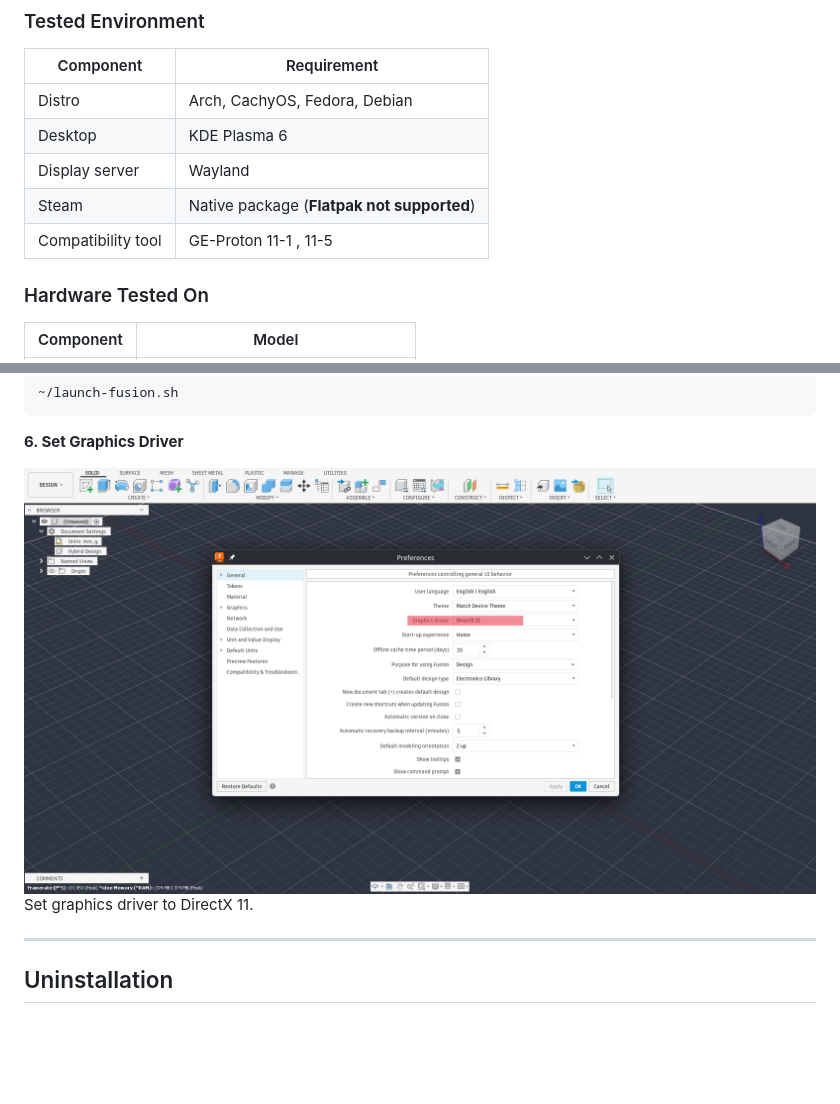
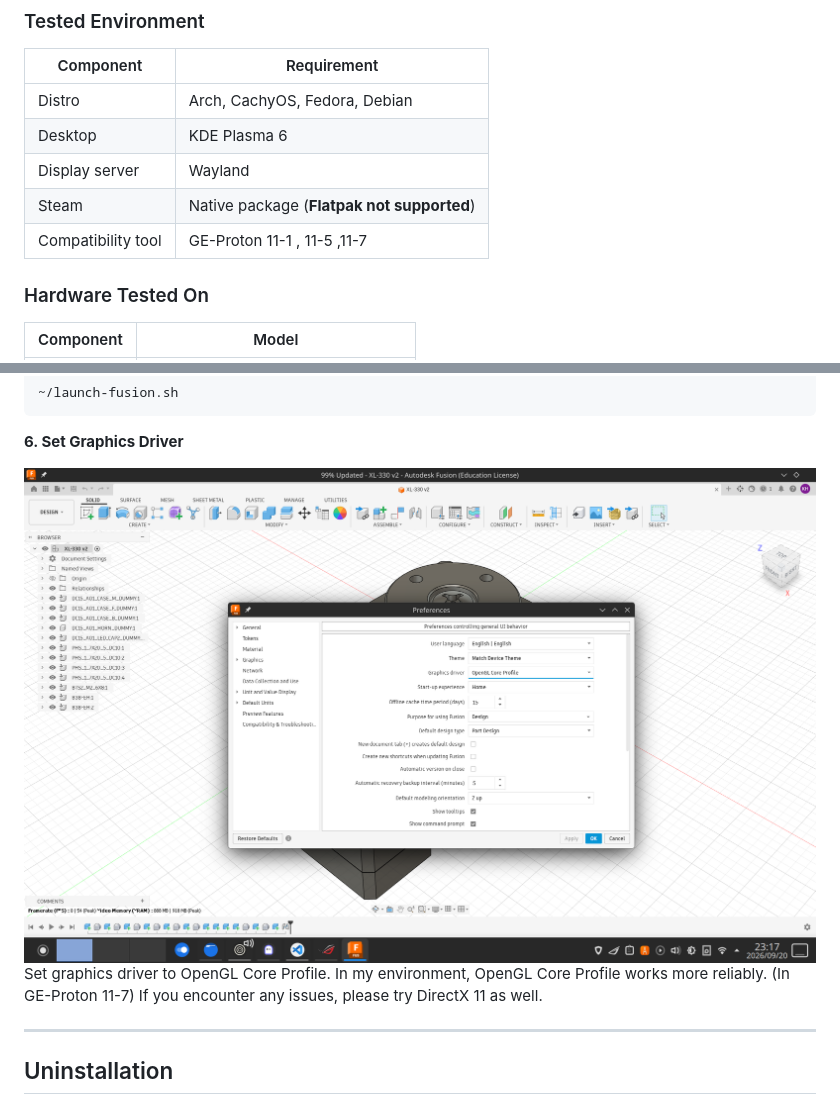
Before and after one commit to Kotya31415/Fusion180, a Markdown page: README.md, 2 parts joined by grey strips. Rendered like a GitHub page; pictures changed too: Screenshot_20260920_231710.png (added); blank space fills up the shorter version.

````diff
--- a/README.md
+++ b/README.md
@@ -39,7 +39,7 @@ Place the installer in your `~/Downloads` directory (or point the installer scri
 | Desktop           | KDE Plasma 6                         |
 | Display server    | Wayland                              |
 | Steam             | Native package (**Flatpak not supported**) |
-| Compatibility tool | GE-Proton 11-1 , 11-5                     |
+| Compatibility tool | GE-Proton 11-1 , 11-5 ,11-7                 |
 
 ### Hardware Tested On
 
@@ -103,8 +103,10 @@ Download the installer from the [official Autodesk website](https://www.autodesk
 ```
 **6. Set Graphics Driver**
 
-![Screenshot](./Screenshot.png)
-Set graphics driver to DirectX 11.
+![Screenshot](./Screenshot_20260920_231710.png)
+Set graphics driver to OpenGL Core Profile.
+In my environment, OpenGL Core Profile works more reliably. (In GE-Proton 11-7)
+If you encounter any issues, please try DirectX 11 as well.
 
 ---
 
````
